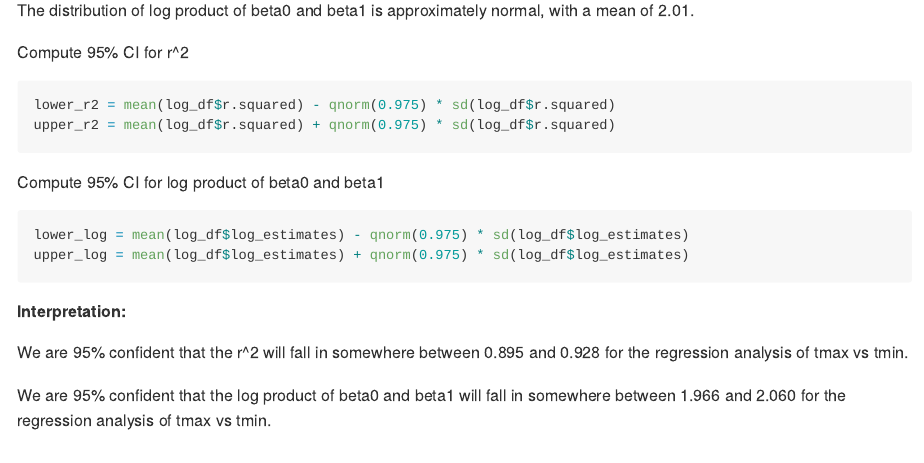
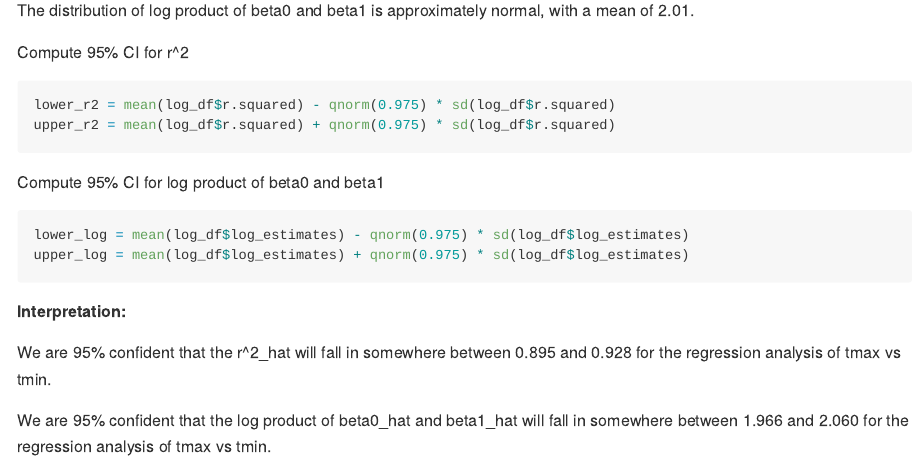
Before and after one commit to wwzoey/p8105_hw6_ww2579, an R Markdown document (p8105_hw6_ww2579.Rmd): the page in a window 1100 px wide, from 10620 px down. The pictures show the output file p8105_hw6_ww2579.md that the author committed with the source, drawn offline in the style of GitHub; long lines of code are wrapped.

Commit message:
some clarification

```diff
--- a/p8105_hw6_ww2579.Rmd
+++ b/p8105_hw6_ww2579.Rmd
@@ -302,6 +302,6 @@ upper_log = mean(log_df$log_estimates) + qnorm(0.975) * sd(log_df$log_estimates)
 
 **Interpretation:**
 
-We are 95% confident that the r^2 will fall in somewhere between 0.895 and 0.928 for the regression analysis of tmax vs tmin.
+We are 95% confident that the r^2_hat will fall in somewhere between 0.895 and 0.928 for the regression analysis of tmax vs tmin.
 
-We are 95% confident that the log product of beta0 and beta1 will fall in somewhere between 1.966 and 2.060 for the regression analysis of tmax vs tmin.
+We are 95% confident that the log product of beta0_hat and beta1_hat will fall in somewhere between 1.966 and 2.060 for the regression analysis of tmax vs tmin.
```
Also changed, not shown: p8105_hw6_ww2579.md.
